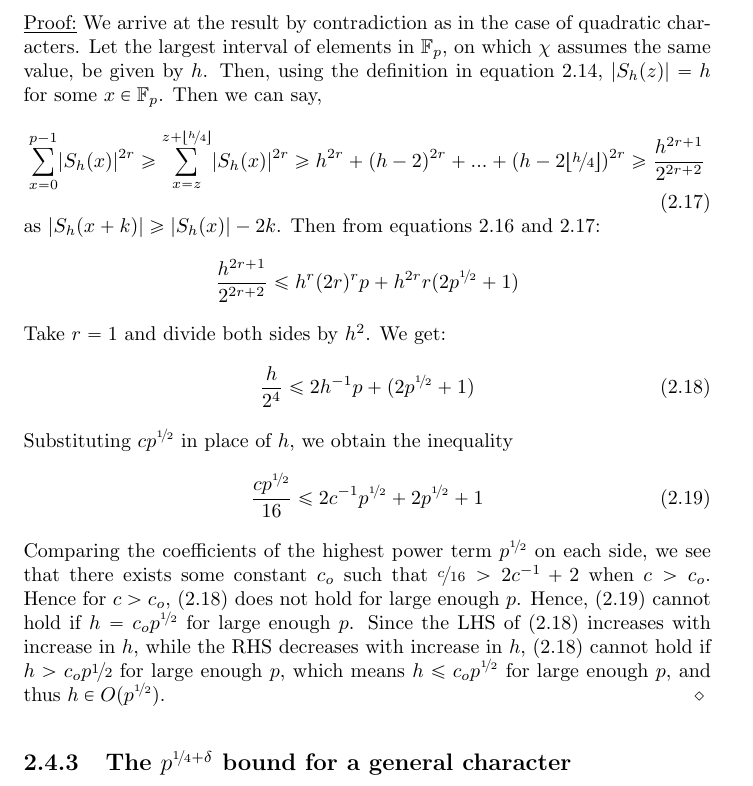
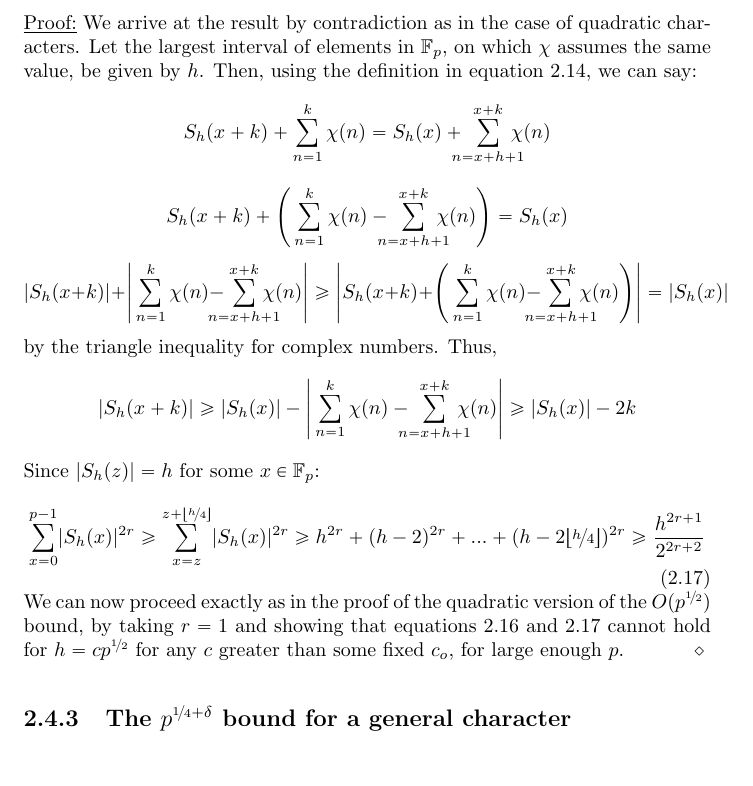
Before and after one commit to sabreensayed/Writeup_Burgess, a LaTeX thesis (Quadratic_non_residues.tex): part of page 20 of 30, cut so that both start at the same text. Compiled offline with pdfLaTeX.

Commit message:
Finalising chapter 2i

```diff
--- a/Quadratic_non_residues.tex
+++ b/Quadratic_non_residues.tex
@@ -477,21 +477,17 @@ Given a character $\chi$ modulo prime $p$, let $h$ be the greatest integer such
  for any $x\in\mathbb{Z}$. Then $h\in O(p^{\nicefrac{1}{2}})$.
 \end{claim*}
 \begin{claimproof}
-We arrive at the result by contradiction as in the case of quadratic characters. Let the largest interval of elements in $\mathbb{F}_p$, on which $\chi$ assumes the same value, be given by $h$. Then, using the definition in equation \ref{definesh}, $\lvert S_h(z)\rvert=h$ for some $x\in\mathbb{F}_p$. Then we can say,
+We arrive at the result by contradiction as in the case of quadratic characters. Let the largest interval of elements in $\mathbb{F}_p$, on which $\chi$ assumes the same value, be given by $h$. Then, using the definition in equation \ref{definesh}, we can say:
+\[ S_h(x+k) + \sum\limits_{n=1}^k \chi(n)= S_h(x) +\  \sum\limits_{\mathclap{n=x+h+1}}^{x+k}\:\chi(n)\]
+\[ S_h(x+k) + \Bigg(\sum\limits_{n=1}^k \chi(n) -\  \sum\limits_{\mathclap{n=x+h+1}}^{x+k}\:\chi(n) \Bigg) = S_h(x)\]
+\[ \lvert S_h(x+k) \rvert + \Bigg\lvert\sum\limits_{n=1}^k \chi(n) -\  \sum\limits_ {\mathclap {n=x+h+1}}^{x+k} \:\chi(n) \Bigg\rvert \geq  \Bigg\lvert S_h(x+k) + \Bigg(\sum\limits_{n=1}^k \chi(n) -\  \sum\limits_ {\mathclap {n=x+h+1}}^{x+k} \:\chi(n) \Bigg) \Bigg\rvert= \lvert S_h(x)\rvert \]
+by the triangle inequality for complex numbers. Thus,
+\[ \lvert S_h(x+k)\rvert \geq  \lvert S_h(x)\rvert - \Bigg\lvert\sum\limits_{n=1}^k \chi(n) -\  \sum\limits_ {\mathclap {n=x+h+1}}^{x+k} \:\chi(n) \Bigg\rvert \geq \lvert S_h(x)\rvert-2k\]
+Since $\lvert S_h(z)\rvert=h$ for some $x\in\mathbb{F}_p$:
 \begin{equation} \label{intervcontrgen}
 \sum\limits_{x=0}^{p-1}\lvert S_h(x)\rvert^{2r}\geq\sum\limits_{x=z}^{z+\lfloor\nicefrac{h}{4}\rfloor}\lvert S_h(x)\rvert^{2r} \geq h^{2r}+(h-2)^{2r}+...+(h-2\lfloor\nicefrac{h}{4}\rfloor)^{2r} \geq \frac{h^{2r+1}}{2^{2r+2}}
 \end{equation}
-as $\lvert S_h(x+k)\rvert \geq \lvert S_h(x)\rvert-2k$. Then from equations \ref{lemma2gen} and \ref{intervcontrgen}:
-$$ \frac{h^{2r+1}}{2^{2r+2}} \leq h^{r}(2r)^{r}p+h^{2r}r(2p^{\nicefrac{1}{2}}+1)$$
-Take $r=1$ and divide both sides by $h^{2}$. We get:
-\begin{equation} \label{contreqgen}
-\frac{h}{2^{4}} \leq 2h^{-1}p+(2p^{\nicefrac{1}{2}}+1)
-\end{equation}
-Substituting $cp^{\nicefrac{1}{2}}$ in place of $h$, we obtain the inequality
-\begin{equation} \label{contreqgen2}
-\frac{cp^{\nicefrac{1}{2}}}{16} \leq 2c^{-1}p^{\nicefrac{1}{2}}+2p^{\nicefrac{1}{2}}+1
-\end{equation}
-Comparing the coefficients of the highest power term $p^{\nicefrac{1}{2}}$ on each side, we see that there exists some constant $c_o$ such that $\nicefrac{c}{16}>2c^{-1}+2$ when $c>c_o$. Hence for $c>c_o$, (\ref{contreqgen}) does not hold for large enough $p$. Hence, (\ref{contreqgen2}) cannot hold if $h=c_op^{\nicefrac{1}{2}}$ for large enough $p$. Since the LHS of (\ref{contreqgen}) increases with increase in $h$, while the RHS decreases with increase in $h$, (\ref{contreqgen}) cannot hold if $h>c_op{\nicefrac{1}{2}}$ for large enough $p$, which means $h\leq c_op^{\nicefrac{1}{2}}$ for large enough $p$, and thus $h\in O(p^{\nicefrac{1}{2}})$.
+We can now proceed exactly as in the proof of the quadratic version of the $O(p^ {\nicefrac{1}{2}})$ bound, by taking $r=1$ and showing that equations \ref{lemma2gen} and \ref{intervcontrgen} cannot hold for $h=cp ^{\nicefrac {1}{2}}$ for any $c$ greater than some fixed $c_o$, for large enough $p$.
 \end{claimproof}
 %%
 \subsection{The $p^{\nicefrac{1}{4}+\delta}$ bound for a general character}
```
